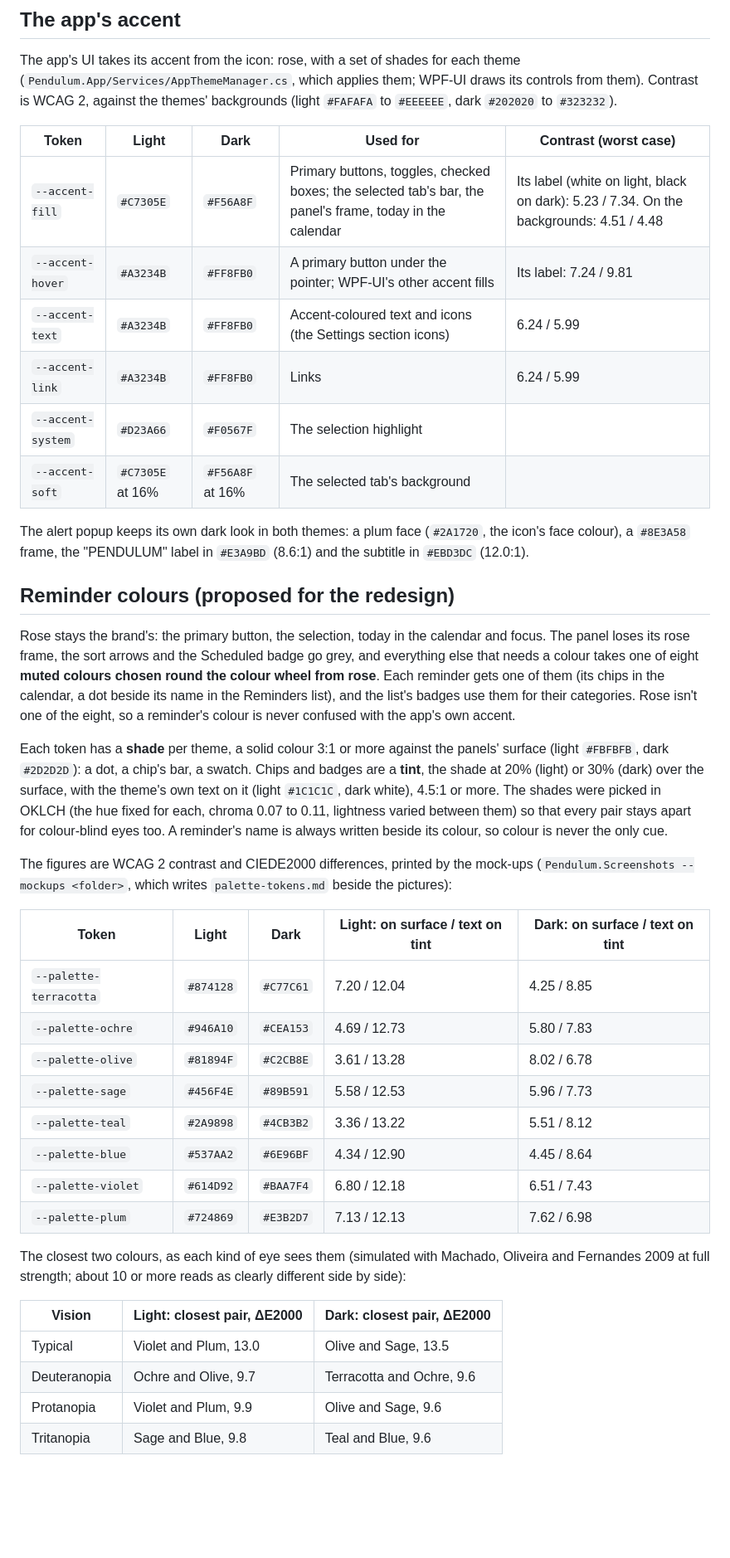
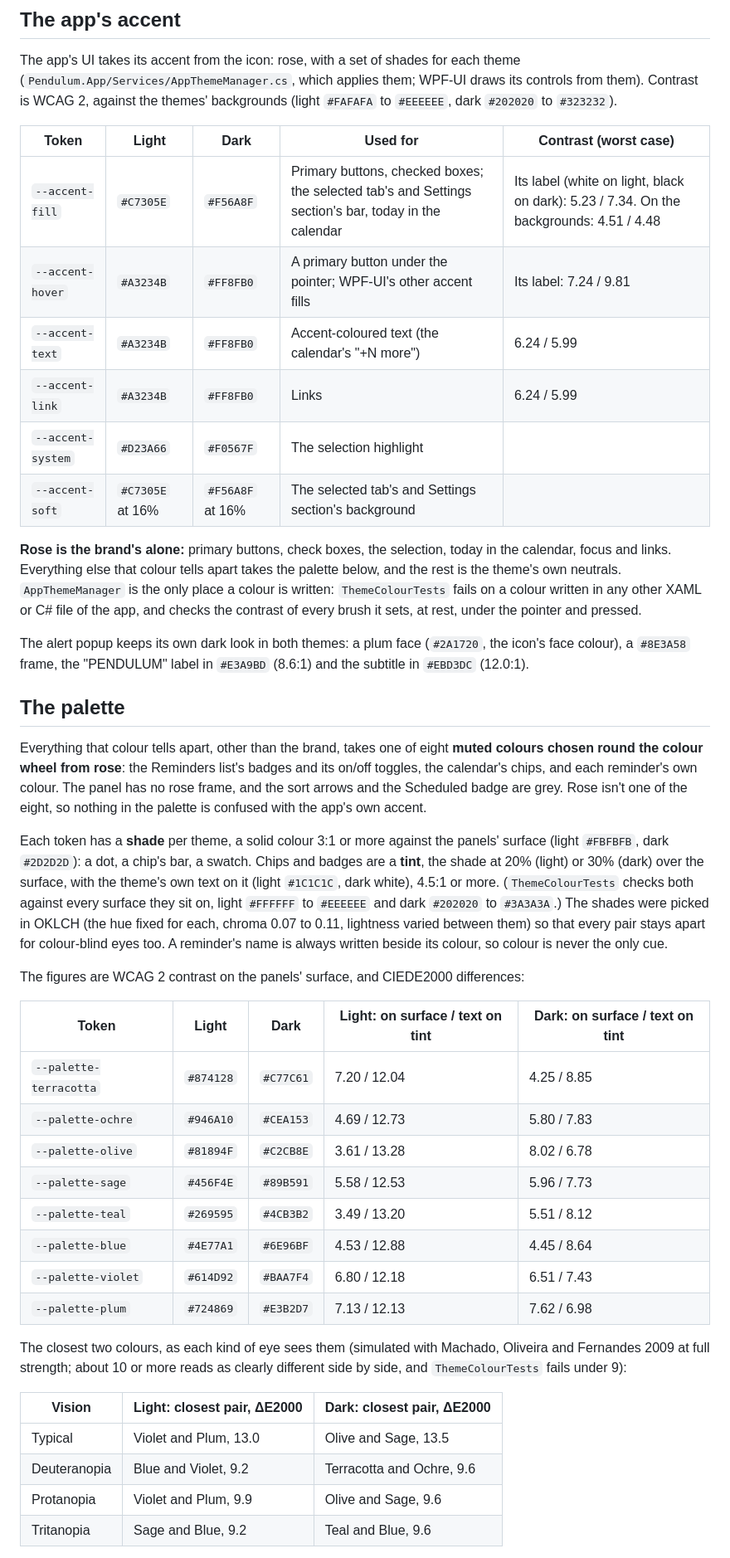
Before and after one commit to Suremise/Pendulum, a Markdown page: assets/README.md, the part around one of its changes. Shown at 83% size. Drawn GitHub-style; blank space fills up the shorter version.

```diff
--- a/assets/README.md
+++ b/assets/README.md
@@ -102,35 +102,40 @@ them). Contrast is WCAG 2, against the themes' backgrounds (light `#FAFAFA` to `
 
 | Token | Light | Dark | Used for | Contrast (worst case) |
 |---|---|---|---|---|
-| `--accent-fill` | `#C7305E` | `#F56A8F` | Primary buttons, toggles, checked boxes; the selected tab's bar, the panel's frame, today in the calendar | Its label (white on light, black on dark): 5.23 / 7.34. On the backgrounds: 4.51 / 4.48 |
+| `--accent-fill` | `#C7305E` | `#F56A8F` | Primary buttons, checked boxes; the selected tab's and Settings section's bar, today in the calendar | Its label (white on light, black on dark): 5.23 / 7.34. On the backgrounds: 4.51 / 4.48 |
 | `--accent-hover` | `#A3234B` | `#FF8FB0` | A primary button under the pointer; WPF-UI's other accent fills | Its label: 7.24 / 9.81 |
-| `--accent-text` | `#A3234B` | `#FF8FB0` | Accent-coloured text and icons (the Settings section icons) | 6.24 / 5.99 |
+| `--accent-text` | `#A3234B` | `#FF8FB0` | Accent-coloured text (the calendar's "+N more") | 6.24 / 5.99 |
 | `--accent-link` | `#A3234B` | `#FF8FB0` | Links | 6.24 / 5.99 |
 | `--accent-system` | `#D23A66` | `#F0567F` | The selection highlight | |
-| `--accent-soft` | `#C7305E` at 16% | `#F56A8F` at 16% | The selected tab's background | |
+| `--accent-soft` | `#C7305E` at 16% | `#F56A8F` at 16% | The selected tab's and Settings section's background | |
+
+**Rose is the brand's alone:** primary buttons, check boxes, the selection, today in the calendar,
+focus and links. Everything else that colour tells apart takes the palette below, and the rest is
+the theme's own neutrals. `AppThemeManager` is the only place a colour is written:
+`ThemeColourTests` fails on a colour written in any other XAML or C# file of the app, and checks
+the contrast of every brush it sets, at rest, under the pointer and pressed.
 
 The alert popup keeps its own dark look in both themes: a plum face (`#2A1720`, the icon's face
 colour), a `#8E3A58` frame, the "PENDULUM" label in `#E3A9BD` (8.6:1) and the subtitle in
 `#EBD3DC` (12.0:1).
 
-## Reminder colours (proposed for the redesign)
+## The palette
 
-Rose stays the brand's: the primary button, the selection, today in the calendar and focus. The
-panel loses its rose frame, the sort arrows and the Scheduled badge go grey, and everything else
-that needs a colour takes one of eight **muted colours chosen round the colour wheel from rose**.
-Each reminder gets one of them (its chips in the calendar, a dot beside its name in the Reminders
-list), and the list's badges use them for their categories. Rose isn't one of the eight, so a
-reminder's colour is never confused with the app's own accent.
+Everything that colour tells apart, other than the brand, takes one of eight **muted colours
+chosen round the colour wheel from rose**: the Reminders list's badges and its on/off toggles, the
+calendar's chips, and each reminder's own colour. The panel has no rose frame, and the sort arrows
+and the Scheduled badge are grey. Rose isn't one of the eight, so nothing in the palette is
+confused with the app's own accent.
 
 Each token has a **shade** per theme, a solid colour 3:1 or more against the panels' surface (light
 `#FBFBFB`, dark `#2D2D2D`): a dot, a chip's bar, a swatch. Chips and badges are a **tint**, the
 shade at 20% (light) or 30% (dark) over the surface, with the theme's own text on it (light
-`#1C1C1C`, dark white), 4.5:1 or more. The shades were picked in OKLCH (the hue fixed for each,
+`#1C1C1C`, dark white), 4.5:1 or more. (`ThemeColourTests` checks both against every surface
+they sit on, light `#FFFFFF` to `#EEEEEE` and dark `#202020` to `#3A3A3A`.) The shades were picked in OKLCH (the hue fixed for each,
 chroma 0.07 to 0.11, lightness varied between them) so that every pair stays apart for colour-blind
 eyes too. A reminder's name is always written beside its colour, so colour is never the only cue.
 
-The figures are WCAG 2 contrast and CIEDE2000 differences, printed by the mock-ups
-(`Pendulum.Screenshots --mockups <folder>`, which writes `palette-tokens.md` beside the pictures):
+The figures are WCAG 2 contrast on the panels' surface, and CIEDE2000 differences:
 
 | Token | Light | Dark | Light: on surface / text on tint | Dark: on surface / text on tint |
 |---|---|---|---|---|
@@ -138,18 +143,19 @@ The figures are WCAG 2 contrast and CIEDE2000 differences, printed by the mock-u
 | `--palette-ochre` | `#946A10` | `#CEA153` | 4.69 / 12.73 | 5.80 / 7.83 |
 | `--palette-olive` | `#81894F` | `#C2CB8E` | 3.61 / 13.28 | 8.02 / 6.78 |
 | `--palette-sage` | `#456F4E` | `#89B591` | 5.58 / 12.53 | 5.96 / 7.73 |
-| `--palette-teal` | `#2A9898` | `#4CB3B2` | 3.36 / 13.22 | 5.51 / 8.12 |
-| `--palette-blue` | `#537AA2` | `#6E96BF` | 4.34 / 12.90 | 4.45 / 8.64 |
+| `--palette-teal` | `#269595` | `#4CB3B2` | 3.49 / 13.20 | 5.51 / 8.12 |
+| `--palette-blue` | `#4E77A1` | `#6E96BF` | 4.53 / 12.88 | 4.45 / 8.64 |
 | `--palette-violet` | `#614D92` | `#BAA7F4` | 6.80 / 12.18 | 6.51 / 7.43 |
 | `--palette-plum` | `#724869` | `#E3B2D7` | 7.13 / 12.13 | 7.62 / 6.98 |
 
 The closest two colours, as each kind of eye sees them (simulated with Machado, Oliveira and
-Fernandes 2009 at full strength; about 10 or more reads as clearly different side by side):
+Fernandes 2009 at full strength; about 10 or more reads as clearly different side by side, and
+`ThemeColourTests` fails under 9):
 
 | Vision | Light: closest pair, ΔE2000 | Dark: closest pair, ΔE2000 |
 |---|---|---|
 | Typical | Violet and Plum, 13.0 | Olive and Sage, 13.5 |
-| Deuteranopia | Ochre and Olive, 9.7 | Terracotta and Ochre, 9.6 |
+| Deuteranopia | Blue and Violet, 9.2 | Terracotta and Ochre, 9.6 |
 | Protanopia | Violet and Plum, 9.9 | Olive and Sage, 9.6 |
-| Tritanopia | Sage and Blue, 9.8 | Teal and Blue, 9.6 |
+| Tritanopia | Sage and Blue, 9.2 | Teal and Blue, 9.6 |
 
```
Also changed, not shown: other parts of assets/README.md (+14 -7 lines), AGENTS.md (+10 -1 lines), CHANGELOG.md (+11 -4 lines), docs/screenshots/calendar.png, docs/screenshots/reminders.png, docs/screenshots/settings.png, 14 other files.
